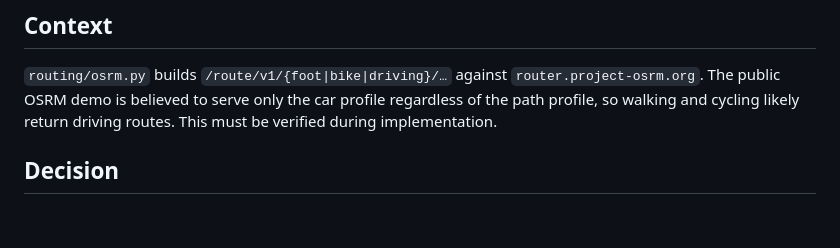
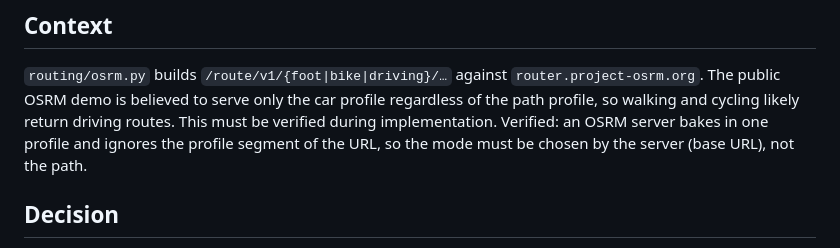
Before and after one commit to sp4cefruity/connX, a Markdown page: docs/adr/0002-per-mode-osm-routing-servers.md, the part around the change. GitHub-like rendering; blank space fills up the shorter version.

```diff
--- a/docs/adr/0002-per-mode-osm-routing-servers.md
+++ b/docs/adr/0002-per-mode-osm-routing-servers.md
@@ -8,6 +8,8 @@ Status: accepted
 `router.project-osrm.org`. The public OSRM demo is believed to serve only the
 car profile regardless of the path profile, so walking and cycling likely
 return driving routes. This must be verified during implementation.
+Verified: an OSRM server bakes in one profile and ignores the profile segment of
+the URL, so the mode must be chosen by the server (base URL), not the path.
 
 ## Decision
 
```
Also changed, not shown: README.md (+49 -1 lines), docs/screenshots/dark-driving.png, docs/screenshots/light-driving.png (added), docs/screenshots/mobile-light-sheet.png (added), 4 other files.
